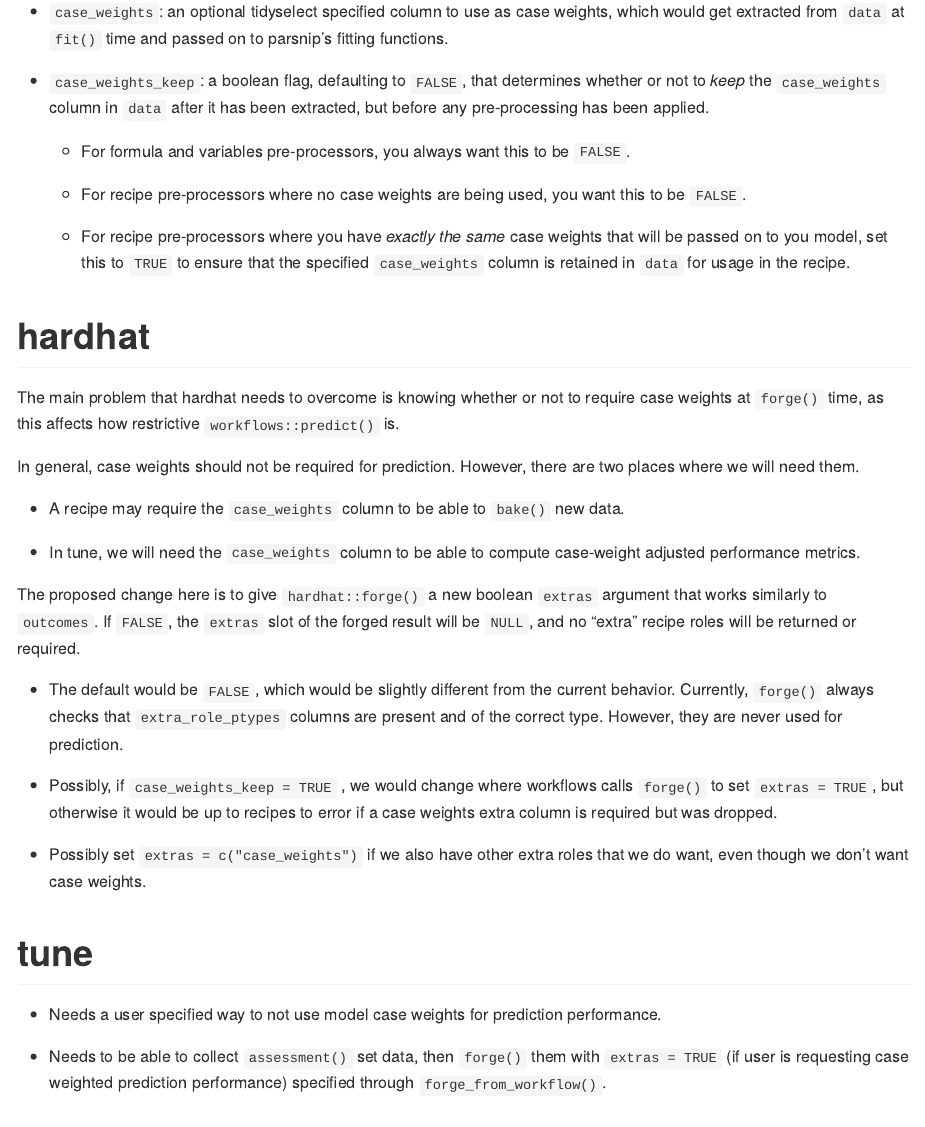
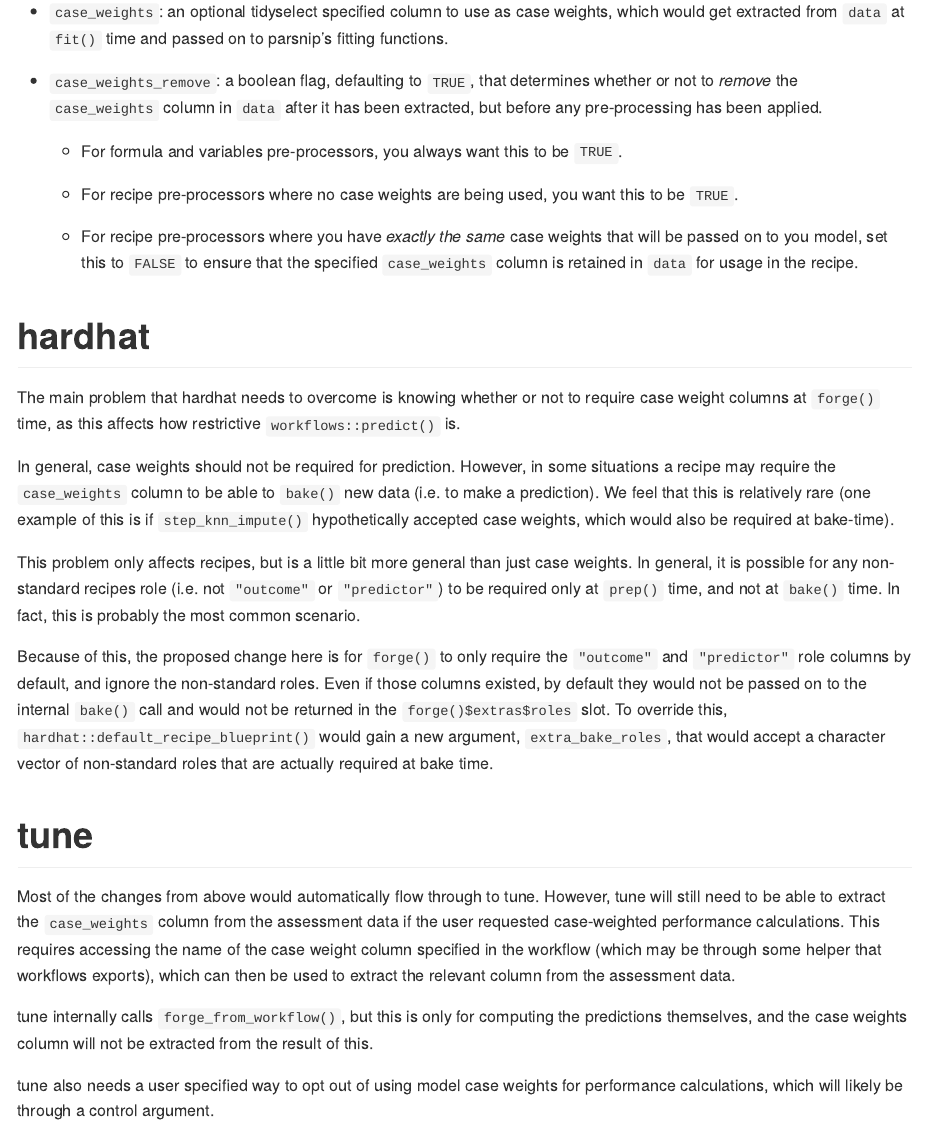
Before and after one commit to tidymodels/planning, an R Markdown document (case-weights/implementation-proposal.Rmd): the page in a window 1100 px wide, from 2670 px down. The pictures show the output file case-weights/implementation-proposal.md that the author committed with the source, drawn offline in the style of GitHub.

Commit message:
Update proposal with hardhat adjustments

```diff
--- a/case-weights/implementation-proposal.Rmd
+++ b/case-weights/implementation-proposal.Rmd
@@ -77,34 +77,28 @@
 
 -   `case_weights`: an optional tidyselect specified column to use as case weights, which would get extracted from `data` at `fit()` time and passed on to parsnip's fitting functions.
 
--   `case_weights_keep`: a boolean flag, defaulting to `FALSE`, that determines whether or not to *keep* the `case_weights` column in `data` after it has been extracted, but before any pre-processing has been applied.
+-   `case_weights_remove`: a boolean flag, defaulting to `TRUE`, that determines whether or not to *remove* the `case_weights` column in `data` after it has been extracted, but before any pre-processing has been applied.
 
-    -   For formula and variables pre-processors, you always want this to be `FALSE`.
+    -   For formula and variables pre-processors, you always want this to be `TRUE`.
 
-    -   For recipe pre-processors where no case weights are being used, you want this to be `FALSE`.
+    -   For recipe pre-processors where no case weights are being used, you want this to be `TRUE`.
 
-    -   For recipe pre-processors where you have *exactly the same* case weights that will be passed on to you model, set this to `TRUE` to ensure that the specified `case_weights` column is retained in `data` for usage in the recipe.
+    -   For recipe pre-processors where you have *exactly the same* case weights that will be passed on to you model, set this to `FALSE` to ensure that the specified `case_weights` column is retained in `data` for usage in the recipe.
 
 # hardhat
 
-The main problem that hardhat needs to overcome is knowing whether or not to require case weights at `forge()` time, as this affects how restrictive `workflows::predict()` is.
+The main problem that hardhat needs to overcome is knowing whether or not to require case weight columns at `forge()` time, as this affects how restrictive `workflows::predict()` is.
 
-In general, case weights should not be required for prediction. However, there are two places where we will need them.
+In general, case weights should not be required for prediction. However, in some situations a recipe may require the `case_weights` column to be able to `bake()` new data (i.e. to make a prediction). We feel that this is relatively rare (one example of this is if `step_knn_impute()` hypothetically accepted case weights, which would also be required at bake-time).
 
--   A recipe may require the `case_weights` column to be able to `bake()` new data.
+This problem only affects recipes, but is a little bit more general than just case weights. In general, it is possible for any non-standard recipes role (i.e. not `"outcome"` or `"predictor"`) to be required only at `prep()` time, and not at `bake()` time. In fact, this is probably the most common scenario.
 
--   In tune, we will need the `case_weights` column to be able to compute case-weight adjusted performance metrics.
-
-The proposed change here is to give `hardhat::forge()` a new boolean `extras` argument that works similarly to `outcomes`. If `FALSE`, the `extras` slot of the forged result will be `NULL`, and no "extra" recipe roles will be returned or required.
-
--   The default would be `FALSE`, which would be slightly different from the current behavior. Currently, `forge()` always checks that `extra_role_ptypes` columns are present and of the correct type. However, they are never used for prediction.
-
--   Possibly, if `case_weights_keep = TRUE` , we would change where workflows calls `forge()` to set `extras = TRUE`, but otherwise it would be up to recipes to error if a case weights extra column is required but was dropped.
-
--   Possibly set `extras = c("case_weights")` if we also have other extra roles that we do want, even though we don't want case weights.
+Because of this, the proposed change here is for `forge()` to only require the `"outcome"` and `"predictor"` role columns by default, and ignore the non-standard roles. Even if those columns existed, by default they would not be passed on to the internal `bake()` call and would not be returned in the `forge()$extras$roles` slot. To override this, `hardhat::default_recipe_blueprint()` would gain a new argument, `extra_bake_roles`, that would accept a character vector of non-standard roles that are actually required at bake time.
 
 # tune
 
--   Needs a user specified way to not use model case weights for prediction performance.
+Most of the changes from above would automatically flow through to tune. However, tune will still need to be able to extract the `case_weights` column from the assessment data if the user requested case-weighted performance calculations. This requires accessing the name of the case weight column specified in the workflow (which may be through some helper that workflows exports), which can then be used to extract the relevant column from the assessment data.
 
--   Needs to be able to collect `assessment()` set data, then `forge()` them with `extras = TRUE` (if user is requesting case weighted prediction performance) specified through `forge_from_workflow()`.
+tune internally calls `forge_from_workflow()`, but this is only for computing the predictions themselves, and the case weights column will not be extracted from the result of this.
+
+tune also needs a user specified way to opt out of using model case weights for performance calculations, which will likely be through a control argument.
```
Also changed, not shown: case-weights/implementation-proposal.md.
